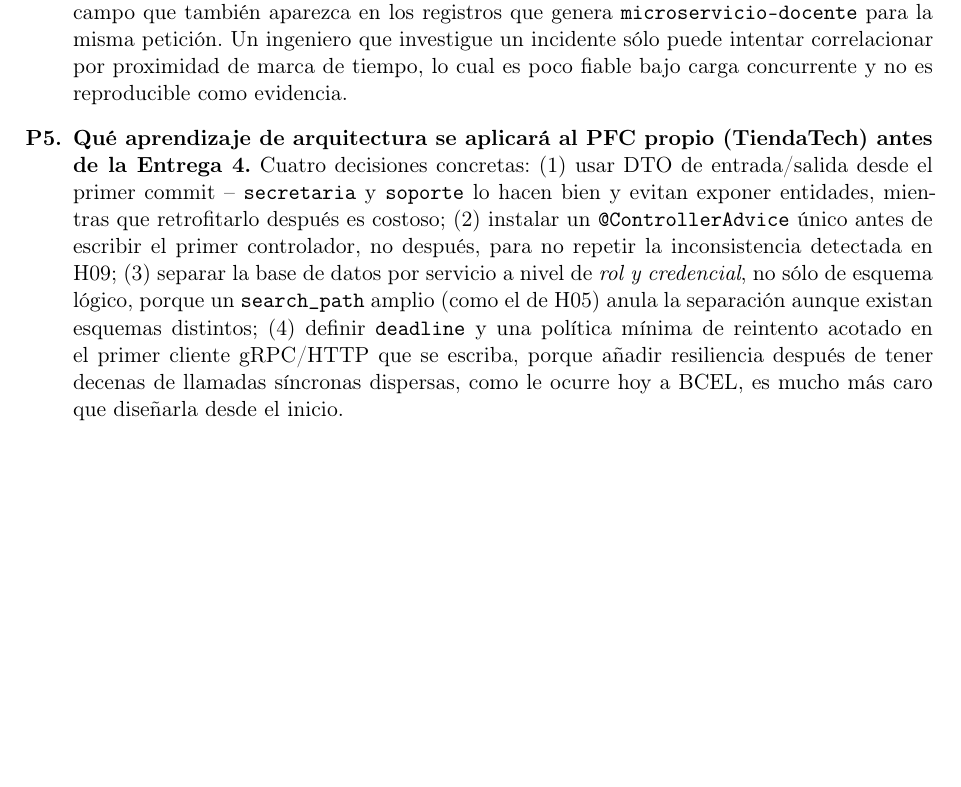
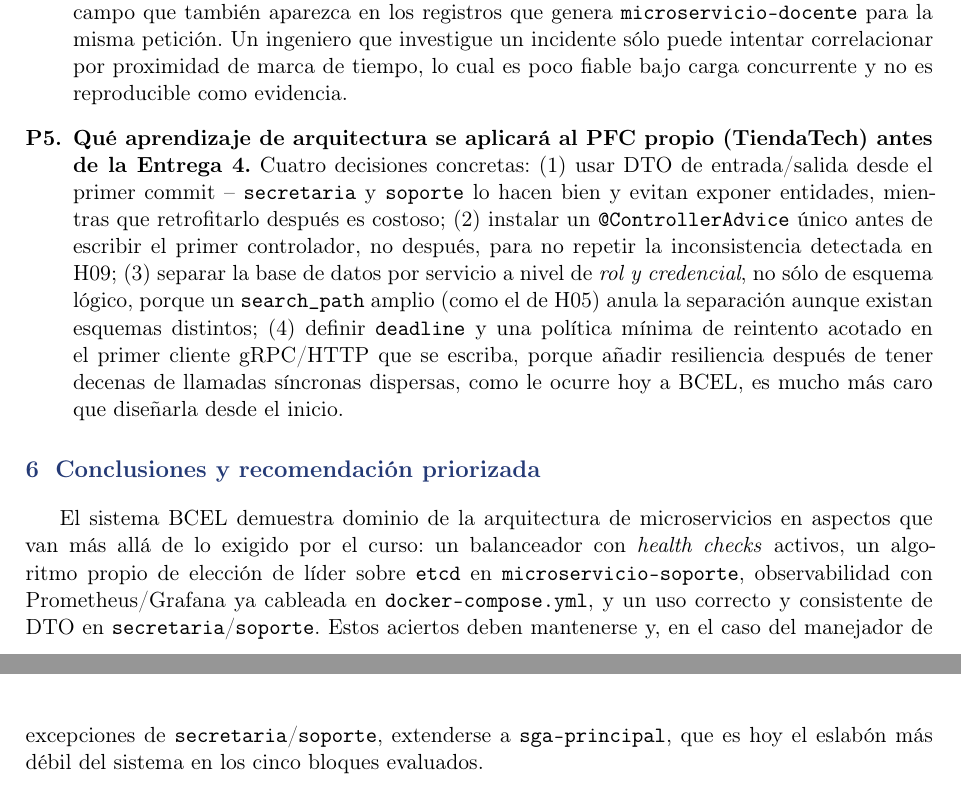
Before and after one commit to JhinsonAucatoma/Code_Review_AGLS, a LaTeX document (informe.tex): part of page 11 of 11 before the commit and two parts of pages 11 and 12 of 12 after it, the two joined at a grey line, cut so that both start at the same text, the shorter picture padded with empty space. Compiled offline with pdfLaTeX.

Commit message:
Conclusiones y recomendaciones

```diff
--- a/informe.tex
+++ b/informe.tex
@@ -330,4 +330,9 @@ No. Como se documenta en E2 (H11), no existe ning\'un identificador de correlaci
 Cuatro decisiones concretas: (1) usar DTO de entrada/salida desde el primer commit -- \texttt{secretaria} y \texttt{soporte} lo hacen bien y evitan exponer entidades, mientras que retrofitarlo despu\'es es costoso; (2) instalar un \texttt{@ControllerAdvice} \'unico antes de escribir el primer controlador, no despu\'es, para no repetir la inconsistencia detectada en H09; (3) separar la base de datos por servicio a nivel de \emph{rol y credencial}, no s\'olo de esquema l\'ogico, porque un \texttt{search\_path} amplio (como el de H05) anula la separaci\'on aunque existan esquemas distintos; (4) definir \texttt{deadline} y una pol\'itica m\'inima de reintento acotado en el primer cliente gRPC/HTTP que se escriba, porque a\~nadir resiliencia despu\'es de tener decenas de llamadas s\'incronas dispersas, como le ocurre hoy a BCEL, es mucho m\'as caro que dise\~narla desde el inicio.
 \end{enumerate}
 
+    % ================================================================
+    \section{Conclusiones y recomendaci\'on priorizada}
+    \label{sec:conclusiones}
+
+    El sistema BCEL demuestra dominio de la arquitectura de microservicios en aspectos que van m\'as all\'a de lo exigido por el curso: un balanceador con \emph{health checks} activos, un algoritmo propio de elecci\'on de l\'ider sobre \texttt{etcd} en \texttt{microservicio-soporte}, observabilidad con Prometheus/Grafana ya cableada en \texttt{docker-compose.yml}, y un uso correcto y consistente de DTO en \texttt{secretaria}/\texttt{soporte}. Estos aciertos deben mantenerse y, en el caso del manejador de excepciones de \texttt{secretaria}/\texttt{soporte}, extenderse a \texttt{sga-principal}, que es hoy el eslab\'on m\'as d\'ebil del sistema en los cinco bloques evaluados.
 \end{document}
```
